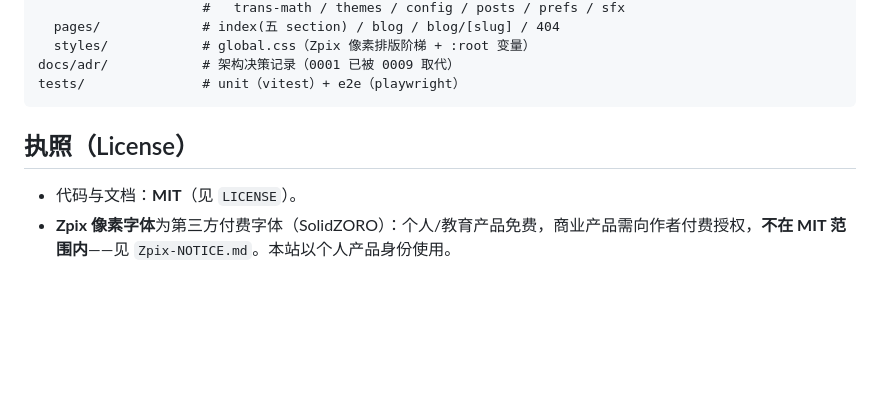
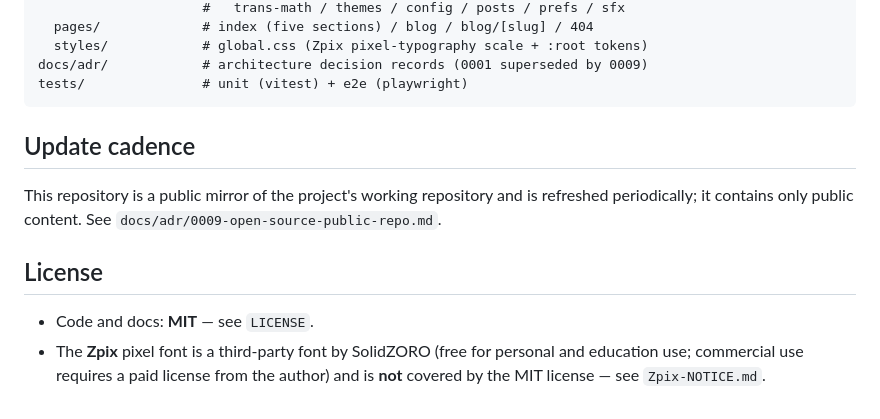
Before and after one commit to Matt-qwq/8bit-me, a Markdown page: README.md, the part around one of its changes. Rendered like a GitHub page; blank space fills up the shorter version.

Commit message:
docs: bilingual README (en + zh-CN)

````diff
--- a/README.md
+++ b/README.md
@@ -62,11 +60,15 @@ src/
                      #   trans-math / themes / config / posts / prefs / sfx
-  pages/             # index(五 section) / blog / blog/[slug] / 404
-  styles/            # global.css（Zpix 像素排版阶梯 + :root 变量）
-docs/adr/            # 架构决策记录（0001 已被 0009 取代）
-tests/               # unit（vitest）+ e2e（playwright）
+  pages/             # index (five sections) / blog / blog/[slug] / 404
+  styles/            # global.css (Zpix pixel-typography scale + :root tokens)
+docs/adr/            # architecture decision records (0001 superseded by 0009)
+tests/               # unit (vitest) + e2e (playwright)
 ```
 
-## 执照（License）
+## Update cadence
 
-- 代码与文档：**MIT**（见 `LICENSE`）。
-- **Zpix 像素字体**为第三方付费字体（SolidZORO）：个人/教育产品免费，商业产品需向作者付费授权，**不在 MIT 范围内**——见 `Zpix-NOTICE.md`。本站以个人产品身份使用。
+This repository is a public mirror of the project's working repository and is refreshed periodically; it contains only public content. See `docs/adr/0009-open-source-public-repo.md`.
+
+## License
+
+- Code and docs: **MIT** — see `LICENSE`.
+- The **Zpix** pixel font is a third-party font by SolidZORO (free for personal and education use; commercial use requires a paid license from the author) and is **not** covered by the MIT license — see `Zpix-NOTICE.md`.
````
Also changed, not shown: other parts of README.md (+52 -54 lines), README.zh-CN.md (added, +74 -0 lines).
